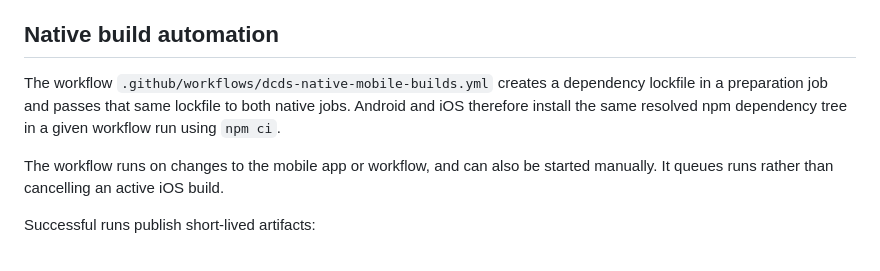
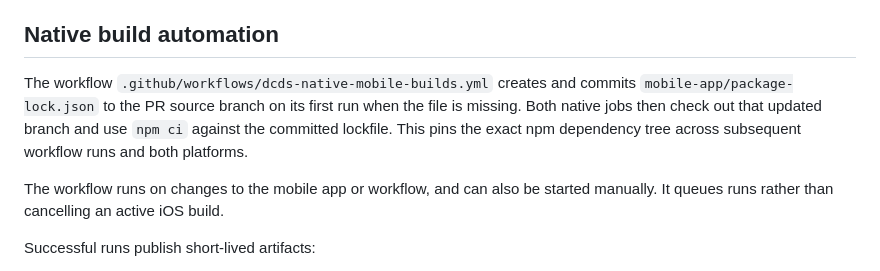
Before and after one commit to dechampions03-leader/De_Champions_Digital_Service, a Markdown page: mobile-app/README.md, the part around the change. Drawn GitHub-style.

Commit message:
docs(mobile): document committed npm dependency lockfile

```diff
--- a/mobile-app/README.md
+++ b/mobile-app/README.md
@@ -34,7 +34,7 @@ It does not copy Supabase migrations, Edge Function source, secrets, or reposito
 
 ## Native build automation
 
-The workflow `.github/workflows/dcds-native-mobile-builds.yml` creates a dependency lockfile in a preparation job and passes that same lockfile to both native jobs. Android and iOS therefore install the same resolved npm dependency tree in a given workflow run using `npm ci`.
+The workflow `.github/workflows/dcds-native-mobile-builds.yml` creates and commits `mobile-app/package-lock.json` to the PR source branch on its first run when the file is missing. Both native jobs then check out that updated branch and use `npm ci` against the committed lockfile. This pins the exact npm dependency tree across subsequent workflow runs and both platforms.
 
 The workflow runs on changes to the mobile app or workflow, and can also be started manually. It queues runs rather than cancelling an active iOS build.
 
```
